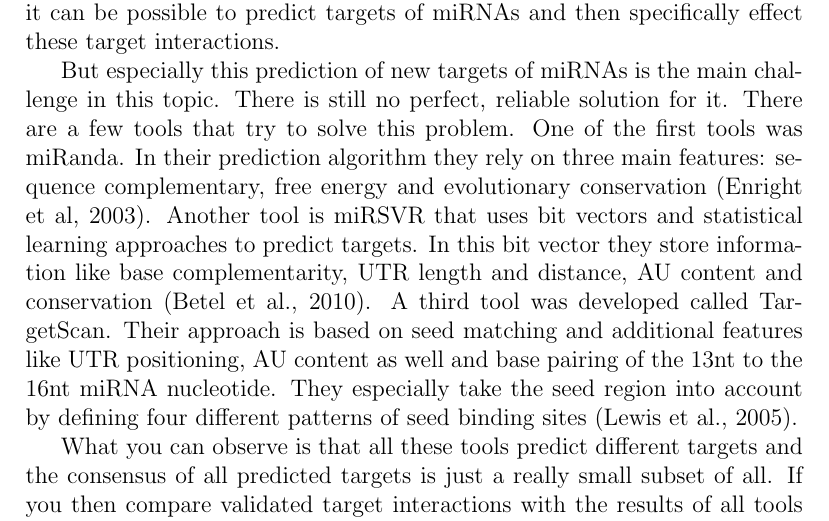
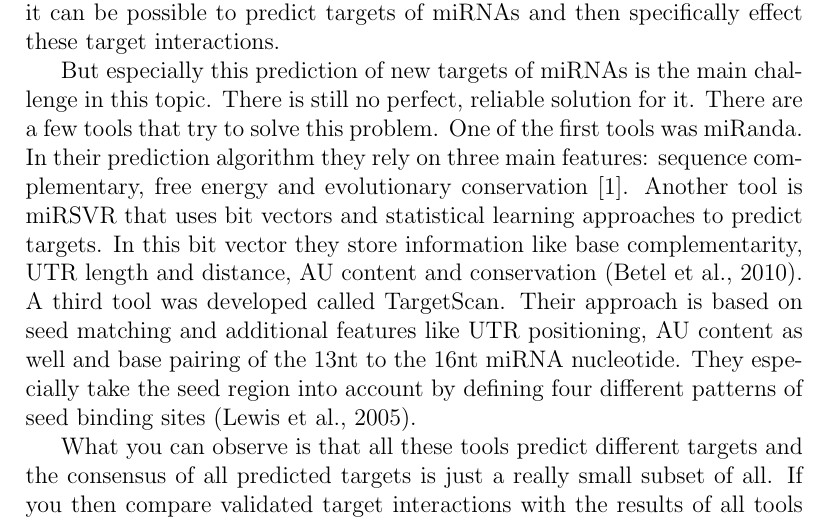
Before and after one commit to Louisa-S/BA, a LaTeX document (bachelor.tex): part of page 2 of 20, cut so that both start at the same text. Compiled offline with pdfLaTeX.

Commit message:
tex changed

```diff
--- a/bachelor.tex
+++ b/bachelor.tex
@@ -30,7 +30,7 @@ miRNAs are small, non-coding RNAs that function in post-transcriptional regulati
 
 This regulation plays an important role for detection and treatment of diseases. To treat miRNAs as a starting point of treating diseases we have to understand their function and regulation mechanism. With these information it can be possible to predict targets of miRNAs and then specifically effect these target interactions.
 
-But especially this prediction of new targets of miRNAs is the main challenge in this topic. There is still no perfect, reliable solution for it. There are a few tools that try to solve this problem. One of the first tools was miRanda. In their prediction algorithm they rely on three main features: sequence complementary, free energy and evolutionary conservation (Enright et al, 2003). Another tool is miRSVR that uses bit vectors and statistical learning approaches to predict targets. In this bit vector they store information like base complementarity, UTR length and distance, AU content and conservation (Betel et al., 2010). A third tool was developed called TargetScan. Their approach is based on seed matching and additional features like UTR positioning, AU content as well and base pairing of the 13nt to the 16nt miRNA nucleotide. They especially take the seed region into account by defining four different patterns of seed binding sites (Lewis et al., 2005).
+But especially this prediction of new targets of miRNAs is the main challenge in this topic. There is still no perfect, reliable solution for it. There are a few tools that try to solve this problem. One of the first tools was miRanda. In their prediction algorithm they rely on three main features: sequence complementary, free energy and evolutionary conservation \cite{Enright}. Another tool is miRSVR that uses bit vectors and statistical learning approaches to predict targets. In this bit vector they store information like base complementarity, UTR length and distance, AU content and conservation (Betel et al., 2010). A third tool was developed called TargetScan. Their approach is based on seed matching and additional features like UTR positioning, AU content as well and base pairing of the 13nt to the 16nt miRNA nucleotide. They especially take the seed region into account by defining four different patterns of seed binding sites (Lewis et al., 2005).
 
 What you can observe is that all these tools predict different targets and the consensus of all predicted targets is just a really small subset of all. If you then compare validated target interactions with the results of all tools about 16\% of all interactions are predicted by at least one tool. But there will be no interaction that is predicted by all tools. That shows that there are big differences between the different tools partly because of the features they consider. (Quelle Keller Vorlesung 4)
 
```
